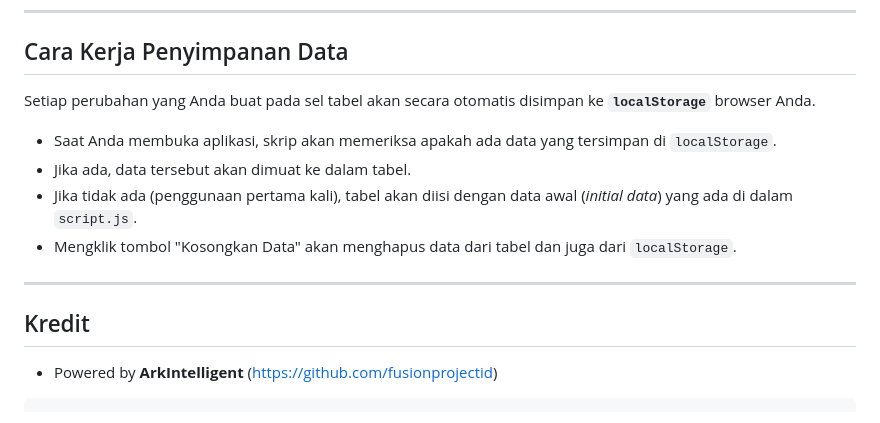
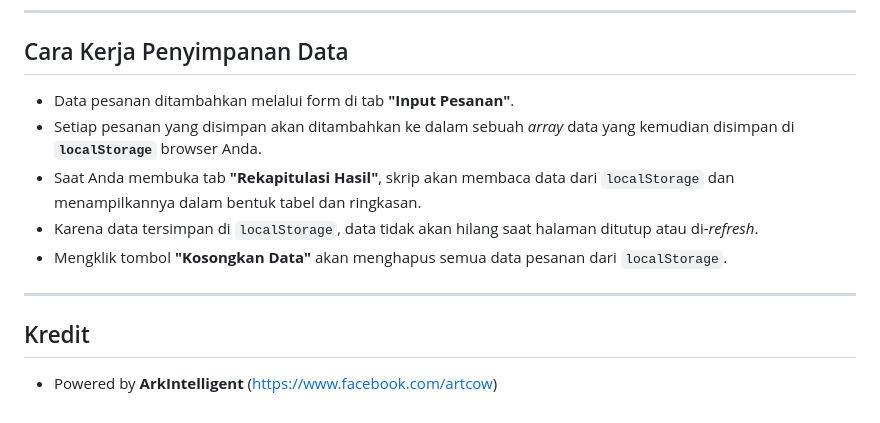
Before and after one commit to fusionprojectid/tabel-pesanan, a Markdown page: README.md, the part around one of its changes. GitHub-like rendering.

````diff
--- a/README.md
+++ b/README.md
@@ -72,15 +80,14 @@ Aplikasi ini tidak memerlukan proses instalasi atau *build tools* yang kompleks.
 
 ## Cara Kerja Penyimpanan Data
 
-Setiap perubahan yang Anda buat pada sel tabel akan secara otomatis disimpan ke **`localStorage`** browser Anda.
-- Saat Anda membuka aplikasi, skrip akan memeriksa apakah ada data yang tersimpan di `localStorage`.
-- Jika ada, data tersebut akan dimuat ke dalam tabel.
-- Jika tidak ada (penggunaan pertama kali), tabel akan diisi dengan data awal (*initial data*) yang ada di dalam `script.js`.
-- Mengklik tombol "Kosongkan Data" akan menghapus data dari tabel dan juga dari `localStorage`.
+-   Data pesanan ditambahkan melalui form di tab **"Input Pesanan"**.
+-   Setiap pesanan yang disimpan akan ditambahkan ke dalam sebuah *array* data yang kemudian disimpan di **`localStorage`** browser Anda.
+-   Saat Anda membuka tab **"Rekapitulasi Hasil"**, skrip akan membaca data dari `localStorage` dan menampilkannya dalam bentuk tabel dan ringkasan.
+-   Karena data tersimpan di `localStorage`, data tidak akan hilang saat halaman ditutup atau di-*refresh*.
+-   Mengklik tombol **"Kosongkan Data"** akan menghapus semua data pesanan dari `localStorage`.
 
 ---
 
 ## Kredit
 
-- Powered by **ArkIntelligent** ([https://github.com/fusionprojectid](https://github.com/fusionprojectid))
-```
+-   Powered by **ArkIntelligent** ([https://www.facebook.com/artcow](https://www.facebook.com/artcow))
````
Also changed, not shown: other parts of README.md (+37 -29 lines).
